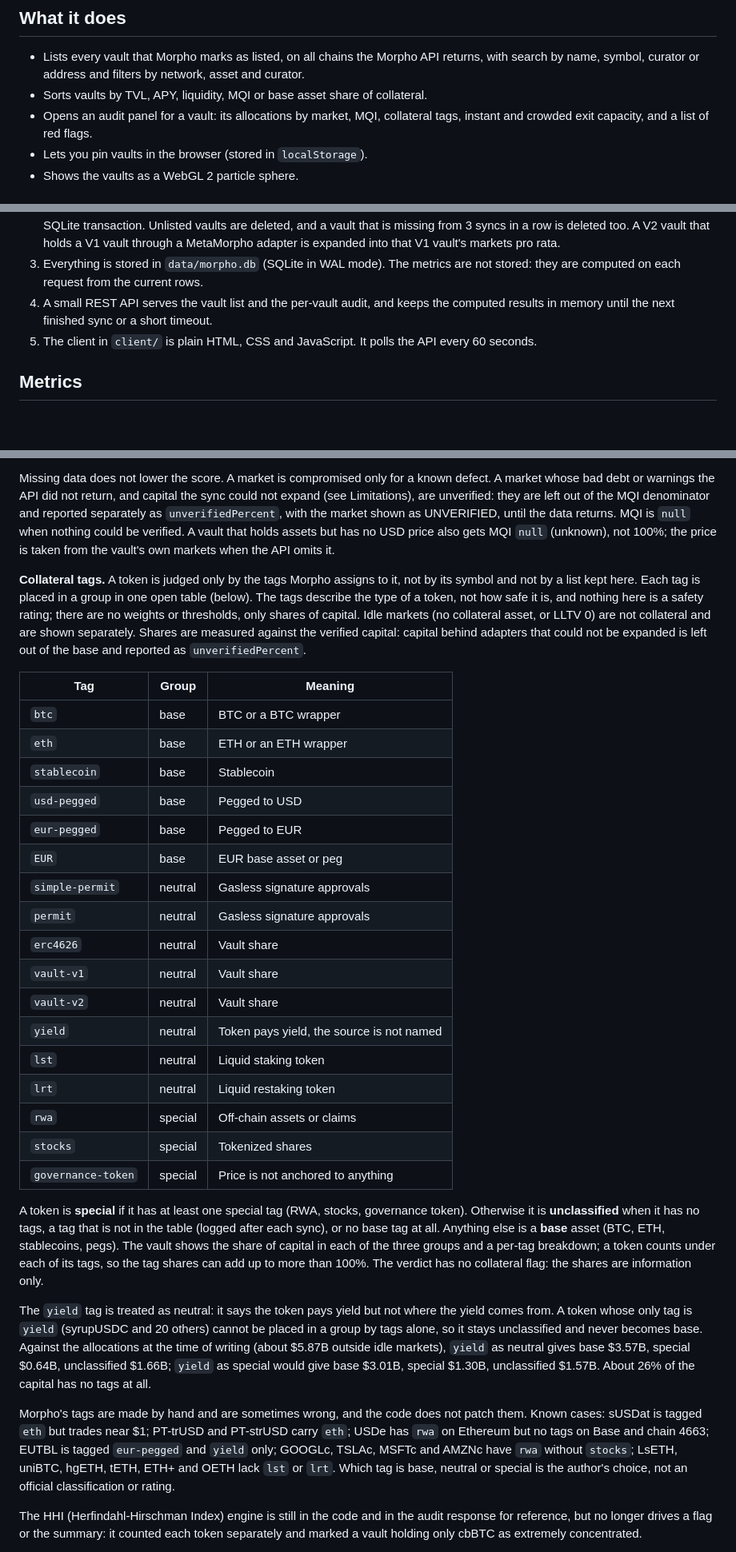
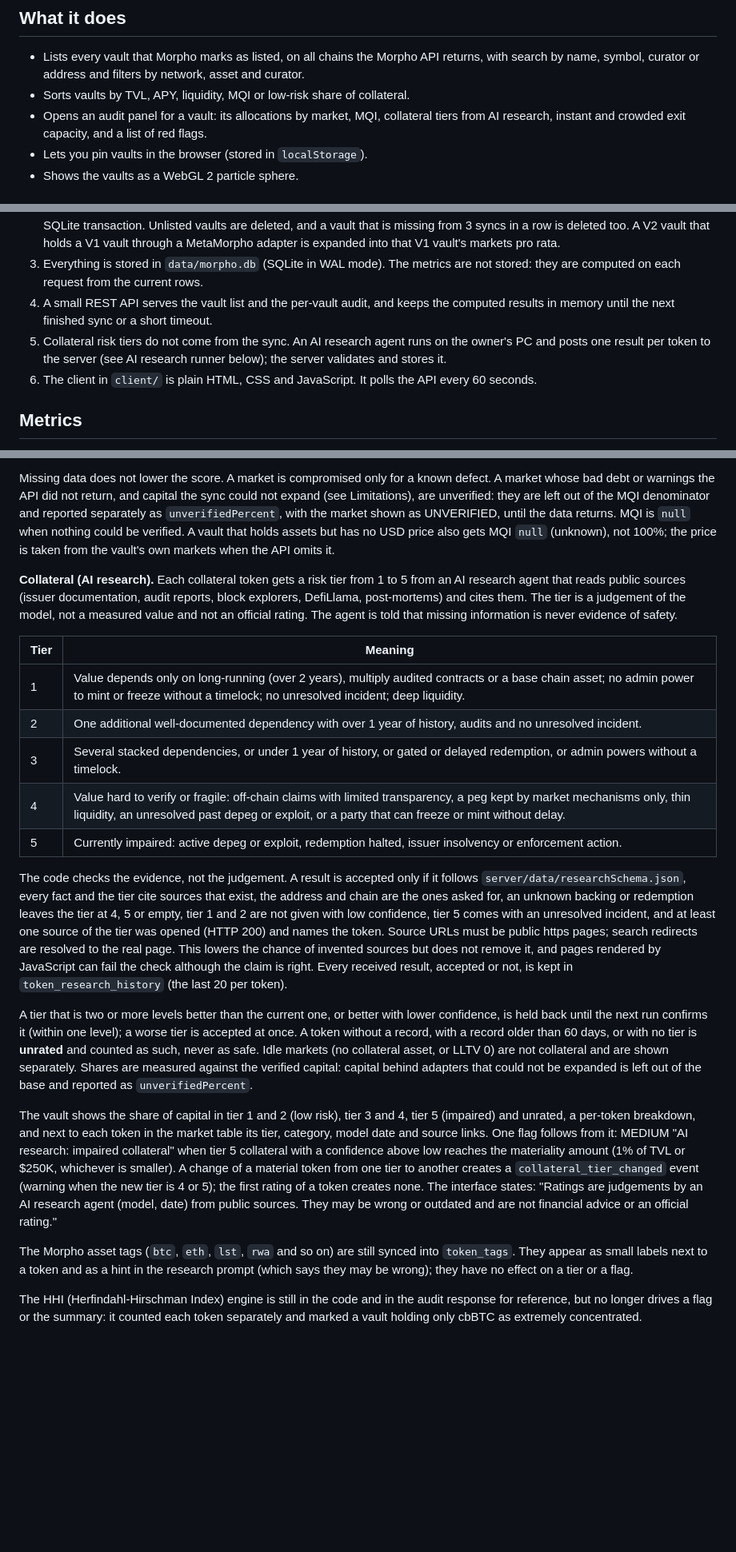
Before and after one commit to SeriySpray/CheckYourMorpho, a Markdown page: README.md, 3 parts joined by grey strips. Shown at 80% size. Drawn GitHub-style; blank space fills up the shorter version.

Commit message:
docs: describe the AI research model, tier scale, disclaimer, API and the PC runner with Task Scheduler

```diff
--- a/README.md
+++ b/README.md
@@ -9,8 +9,8 @@ CheckYourMorpho is a risk dashboard for Morpho vaults (MetaMorpho V1 and Morpho
 ## What it does
 
 - Lists every vault that Morpho marks as listed, on all chains the Morpho API returns, with search by name, symbol, curator or address and filters by network, asset and curator.
-- Sorts vaults by TVL, APY, liquidity, MQI or base asset share of collateral.
-- Opens an audit panel for a vault: its allocations by market, MQI, collateral tags, instant and crowded exit capacity, and a list of red flags.
+- Sorts vaults by TVL, APY, liquidity, MQI or low-risk share of collateral.
+- Opens an audit panel for a vault: its allocations by market, MQI, collateral tiers from AI research, instant and crowded exit capacity, and a list of red flags.
 - Lets you pin vaults in the browser (stored in `localStorage`).
 - Shows the vaults as a WebGL 2 particle sphere.
 
@@ -20,7 +20,8 @@ CheckYourMorpho is a risk dashboard for Morpho vaults (MetaMorpho V1 and Morpho
 2. The server syncs 5 seconds after start-up and then every 180 seconds. A sync writes vaults, markets and allocations in one SQLite transaction. Unlisted vaults are deleted, and a vault that is missing from 3 syncs in a row is deleted too. A V2 vault that holds a V1 vault through a MetaMorpho adapter is expanded into that V1 vault's markets pro rata.
 3. Everything is stored in `data/morpho.db` (SQLite in WAL mode). The metrics are not stored: they are computed on each request from the current rows.
 4. A small REST API serves the vault list and the per-vault audit, and keeps the computed results in memory until the next finished sync or a short timeout.
-5. The client in `client/` is plain HTML, CSS and JavaScript. It polls the API every 60 seconds.
+5. Collateral risk tiers do not come from the sync. An AI research agent runs on the owner's PC and posts one result per token to the server (see AI research runner below); the server validates and stores it.
+6. The client in `client/` is plain HTML, CSS and JavaScript. It polls the API every 60 seconds.
 
 ## Metrics
 
@@ -35,33 +36,23 @@ A failing market only lowers MQI when it is material: the allocation is at least
 
 Missing data does not lower the score. A market is compromised only for a known defect. A market whose bad debt or warnings the API did not return, and capital the sync could not expand (see Limitations), are unverified: they are left out of the MQI denominator and reported separately as `unverifiedPercent`, with the market shown as UNVERIFIED, until the data returns. MQI is `null` when nothing could be verified. A vault that holds assets but has no USD price also gets MQI `null` (unknown), not 100%; the price is taken from the vault's own markets when the API omits it.
 
-**Collateral tags.** A token is judged only by the tags Morpho assigns to it, not by its symbol and not by a list kept here. Each tag is placed in a group in one open table (below). The tags describe the type of a token, not how safe it is, and nothing here is a safety rating; there are no weights or thresholds, only shares of capital. Idle markets (no collateral asset, or LLTV 0) are not collateral and are shown separately. Shares are measured against the verified capital: capital behind adapters that could not be expanded is left out of the base and reported as `unverifiedPercent`.
+**Collateral (AI research).** Each collateral token gets a risk tier from 1 to 5 from an AI research agent that reads public sources (issuer documentation, audit reports, block explorers, DefiLlama, post-mortems) and cites them. The tier is a judgement of the model, not a measured value and not an official rating. The agent is told that missing information is never evidence of safety.
 
-| Tag | Group | Meaning |
-| --- | --- | --- |
-| `btc` | base | BTC or a BTC wrapper |
-| `eth` | base | ETH or an ETH wrapper |
-| `stablecoin` | base | Stablecoin |
-| `usd-pegged` | base | Pegged to USD |
-| `eur-pegged` | base | Pegged to EUR |
-| `EUR` | base | EUR base asset or peg |
-| `simple-permit` | neutral | Gasless signature approvals |
-| `permit` | neutral | Gasless signature approvals |
-| `erc4626` | neutral | Vault share |
-| `vault-v1` | neutral | Vault share |
-| `vault-v2` | neutral | Vault share |
-| `yield` | neutral | Token pays yield, the source is not named |
-| `lst` | neutral | Liquid staking token |
-| `lrt` | neutral | Liquid restaking token |
-| `rwa` | special | Off-chain assets or claims |
-| `stocks` | special | Tokenized shares |
-| `governance-token` | special | Price is not anchored to anything |
+| Tier | Meaning |
+| --- | --- |
+| 1 | Value depends only on long-running (over 2 years), multiply audited contracts or a base chain asset; no admin power to mint or freeze without a timelock; no unresolved incident; deep liquidity. |
+| 2 | One additional well-documented dependency with over 1 year of history, audits and no unresolved incident. |
+| 3 | Several stacked dependencies, or under 1 year of history, or gated or delayed redemption, or admin powers without a timelock. |
+| 4 | Value hard to verify or fragile: off-chain claims with limited transparency, a peg kept by market mechanisms only, thin liquidity, an unresolved past depeg or exploit, or a party that can freeze or mint without delay. |
+| 5 | Currently impaired: active depeg or exploit, redemption halted, issuer insolvency or enforcement action. |
 
-A token is **special** if it has at least one special tag (RWA, stocks, governance token). Otherwise it is **unclassified** when it has no tags, a tag that is not in the table (logged after each sync), or no base tag at all. Anything else is a **base** asset (BTC, ETH, stablecoins, pegs). The vault shows the share of capital in each of the three groups and a per-tag breakdown; a token counts under each of its tags, so the tag shares can add up to more than 100%. The verdict has no collateral flag: the shares are information only.
+The code checks the evidence, not the judgement. A result is accepted only if it follows `server/data/researchSchema.json`, every fact and the tier cite sources that exist, the address and chain are the ones asked for, an unknown backing or redemption leaves the tier at 4, 5 or empty, tier 1 and 2 are not given with low confidence, tier 5 comes with an unresolved incident, and at least one source of the tier was opened (HTTP 200) and names the token. Source URLs must be public https pages; search redirects are resolved to the real page. This lowers the chance of invented sources but does not remove it, and pages rendered by JavaScript can fail the check although the claim is right. Every received result, accepted or not, is kept in `token_research_history` (the last 20 per token).
 
-The `yield` tag is treated as neutral: it says the token pays yield but not where the yield comes from. A token whose only tag is `yield` (syrupUSDC and 20 others) cannot be placed in a group by tags alone, so it stays unclassified and never becomes base. Against the allocations at the time of writing (about $5.87B outside idle markets), `yield` as neutral gives base $3.57B, special $0.64B, unclassified $1.66B; `yield` as special would give base $3.01B, special $1.30B, unclassified $1.57B. About 26% of the capital has no tags at all.
+A tier that is two or more levels better than the current one, or better with lower confidence, is held back until the next run confirms it (within one level); a worse tier is accepted at once. A token without a record, with a record older than 60 days, or with no tier is **unrated** and counted as such, never as safe. Idle markets (no collateral asset, or LLTV 0) are not collateral and are shown separately. Shares are measured against the verified capital: capital behind adapters that could not be expanded is left out of the base and reported as `unverifiedPercent`.
 
-Morpho's tags are made by hand and are sometimes wrong, and the code does not patch them. Known cases: sUSDat is tagged `eth` but trades near $1; PT-trUSD and PT-strUSD carry `eth`; USDe has `rwa` on Ethereum but no tags on Base and chain 4663; EUTBL is tagged `eur-pegged` and `yield` only; GOOGLc, TSLAc, MSFTc and AMZNc have `rwa` without `stocks`; LsETH, uniBTC, hgETH, tETH, ETH+ and OETH lack `lst` or `lrt`. Which tag is base, neutral or special is the author's choice, not an official classification or rating.
+The vault shows the share of capital in tier 1 and 2 (low risk), tier 3 and 4, tier 5 (impaired) and unrated, a per-token breakdown, and next to each token in the market table its tier, category, model date and source links. One flag follows from it: MEDIUM "AI research: impaired collateral" when tier 5 collateral with a confidence above low reaches the materiality amount (1% of TVL or $250K, whichever is smaller). A change of a material token from one tier to another creates a `collateral_tier_changed` event (warning when the new tier is 4 or 5); the first rating of a token creates none. The interface states: "Ratings are judgements by an AI research agent (model, date) from public sources. They may be wrong or outdated and are not financial advice or an official rating."
+
+The Morpho asset tags (`btc`, `eth`, `lst`, `rwa` and so on) are still synced into `token_tags`. They appear as small labels next to a token and as a hint in the research prompt (which says they may be wrong); they have no effect on a tier or a flag.
 
 The HHI (Herfindahl-Hirschman Index) engine is still in the code and in the audit response for reference, but no longer drives a flag or the summary: it counted each token separately and marked a vault holding only cbBTC as extremely concentrated.
 
```
Also changed, not shown: other parts of README.md (+38 -2 lines).
